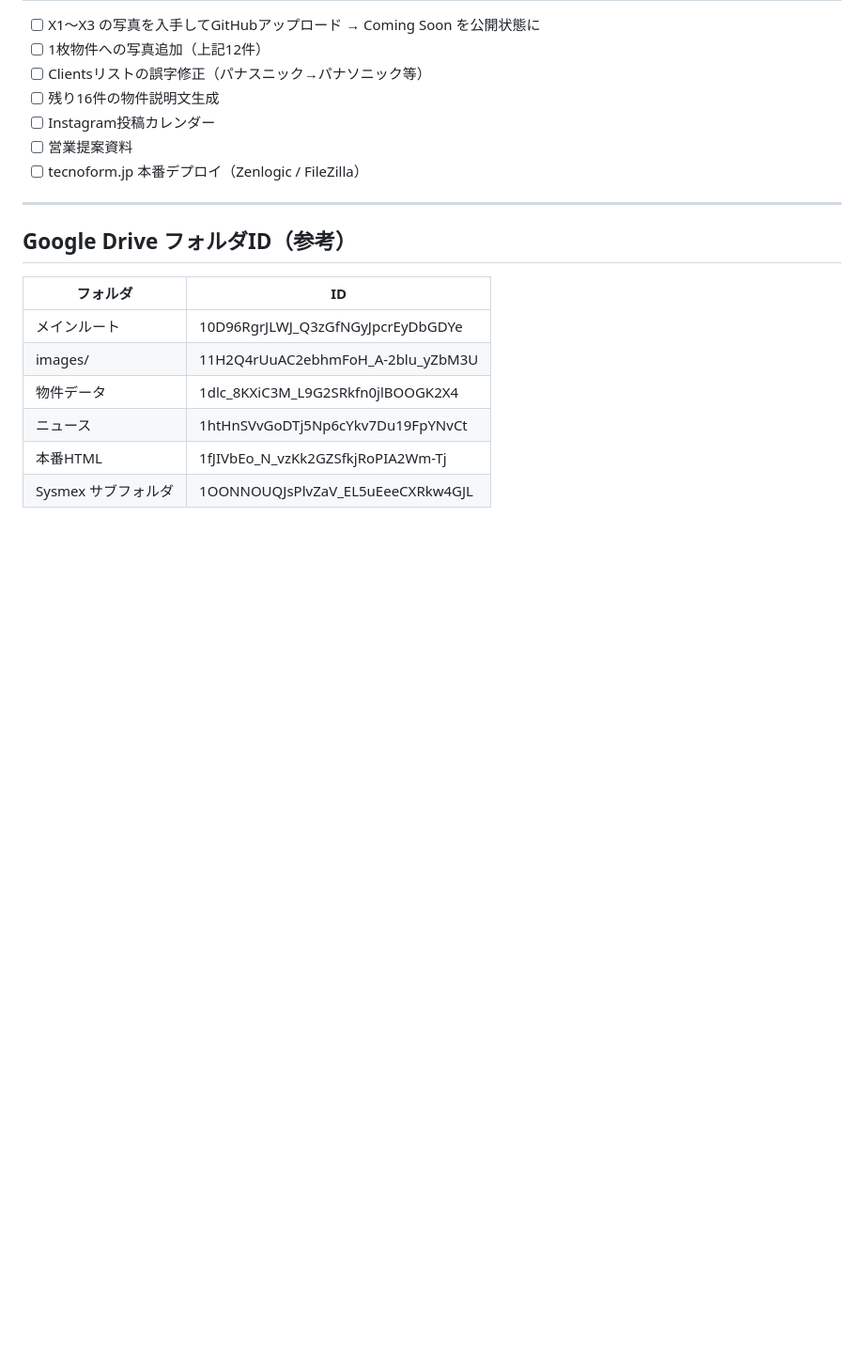
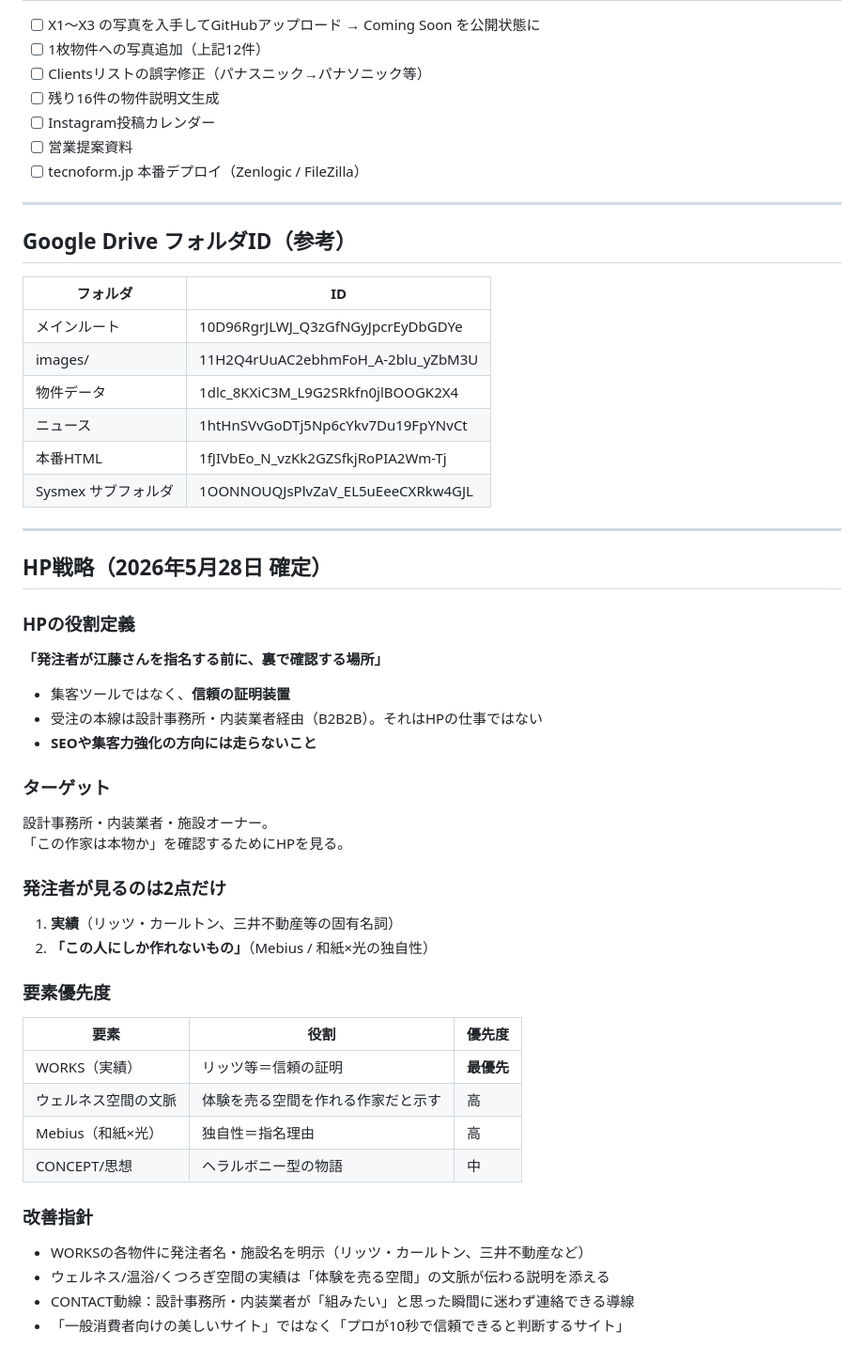
Before and after one commit to Noriaki-Eto/tecnoform-website, a Markdown page: TECNOFORM_PROJECT.md, the part around the change. Shown at 94% size. Drawn GitHub-style; blank space fills up the shorter version.

Commit message:
Add HP strategy definition (2026-05-28)

```diff
--- a/TECNOFORM_PROJECT.md
+++ b/TECNOFORM_PROJECT.md
@@ -142,3 +142,41 @@ def upload_image(local_path, filename):
 | ニュース | 1htHnSVvGoDTj5Np6cYkv7Du19FpYNvCt |
 | 本番HTML | 1fJIVbEo_N_vzKk2GZSfkjRoPIA2Wm-Tj |
 | Sysmex サブフォルダ | 1OONNOUQJsPlvZaV_EL5uEeeCXRkw4GJL |
+
+---
+
+## HP戦略（2026年5月28日 確定）
+
+### HPの役割定義
+
+**「発注者が江藤さんを指名する前に、裏で確認する場所」**
+
+- 集客ツールではなく、**信頼の証明装置**
+- 受注の本線は設計事務所・内装業者経由（B2B2B）。それはHPの仕事ではない
+- **SEOや集客力強化の方向には走らないこと**
+
+### ターゲット
+
+設計事務所・内装業者・施設オーナー。
+「この作家は本物か」を確認するためにHPを見る。
+
+### 発注者が見るのは2点だけ
+
+1. **実績**（リッツ・カールトン、三井不動産等の固有名詞）
+2. **「この人にしか作れないもの」**（Mebius / 和紙×光の独自性）
+
+### 要素優先度
+
+| 要素 | 役割 | 優先度 |
+|---|---|---|
+| WORKS（実績） | リッツ等＝信頼の証明 | **最優先** |
+| ウェルネス空間の文脈 | 体験を売る空間を作れる作家だと示す | 高 |
+| Mebius（和紙×光） | 独自性＝指名理由 | 高 |
+| CONCEPT/思想 | ヘラルボニー型の物語 | 中 |
+
+### 改善指針
+
+- WORKSの各物件に発注者名・施設名を明示（リッツ・カールトン、三井不動産など）
+- ウェルネス/温浴/くつろぎ空間の実績は「体験を売る空間」の文脈が伝わる説明を添える
+- CONTACT動線：設計事務所・内装業者が「組みたい」と思った瞬間に迷わず連絡できる導線
+- 「一般消費者向けの美しいサイト」ではなく「プロが10秒で信頼できると判断するサイト」
```
